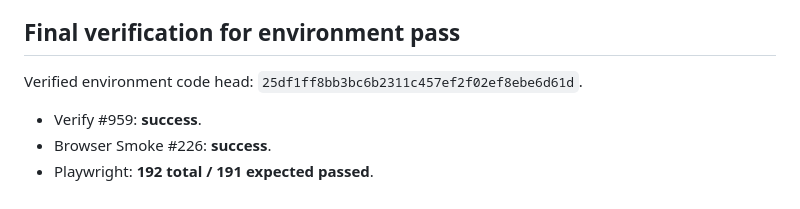
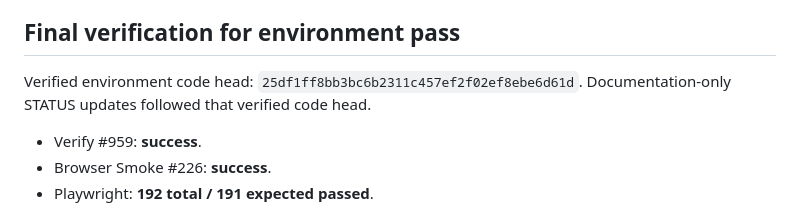
Before and after one commit to 3bud-ZC/One-Bullet-Arena, a Markdown page: STATUS.md, the part around the change. Drawn GitHub-style.

Commit message:
docs: clarify verified environment head

```diff
--- a/STATUS.md
+++ b/STATUS.md
@@ -61,6 +61,7 @@ The presentation stack is render/UI only. It does not mutate combat geometry, ba
 ## Final verification for environment pass
 
 Verified environment code head: `25df1ff8bb3bc6b2311c457ef2f02ef8ebe6d61d`.
+Documentation-only STATUS updates followed that verified code head.
 
 - Verify #959: **success**.
 - Browser Smoke #226: **success**.
```
